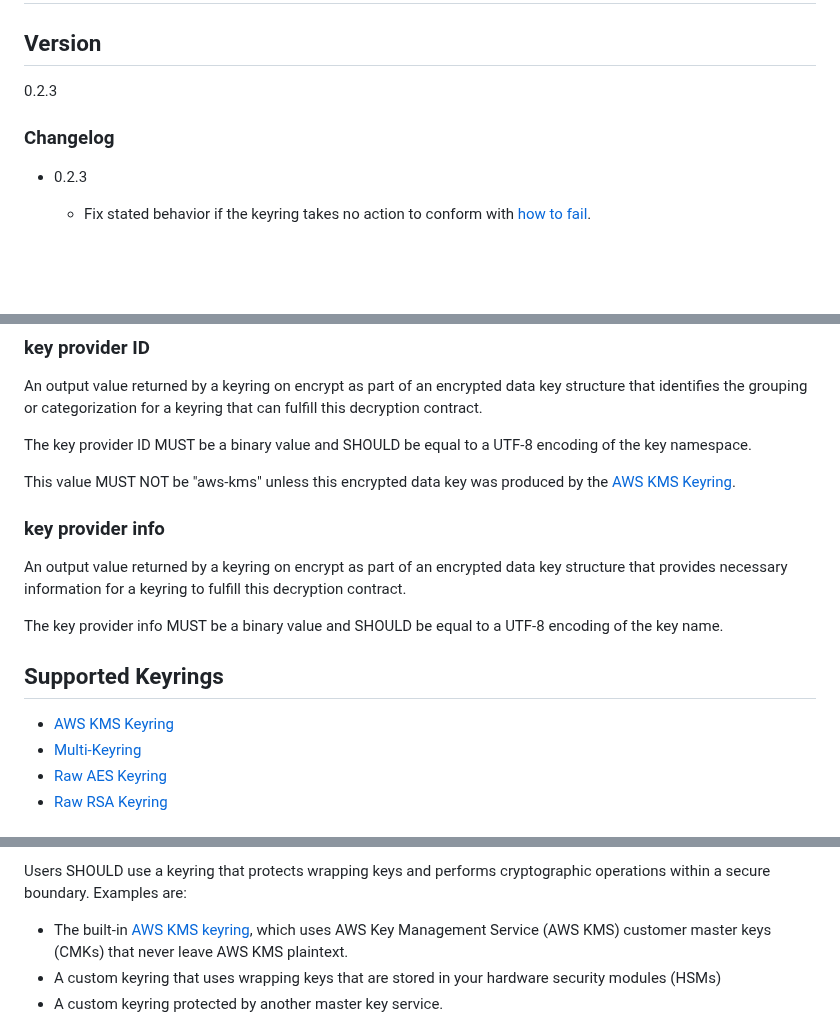
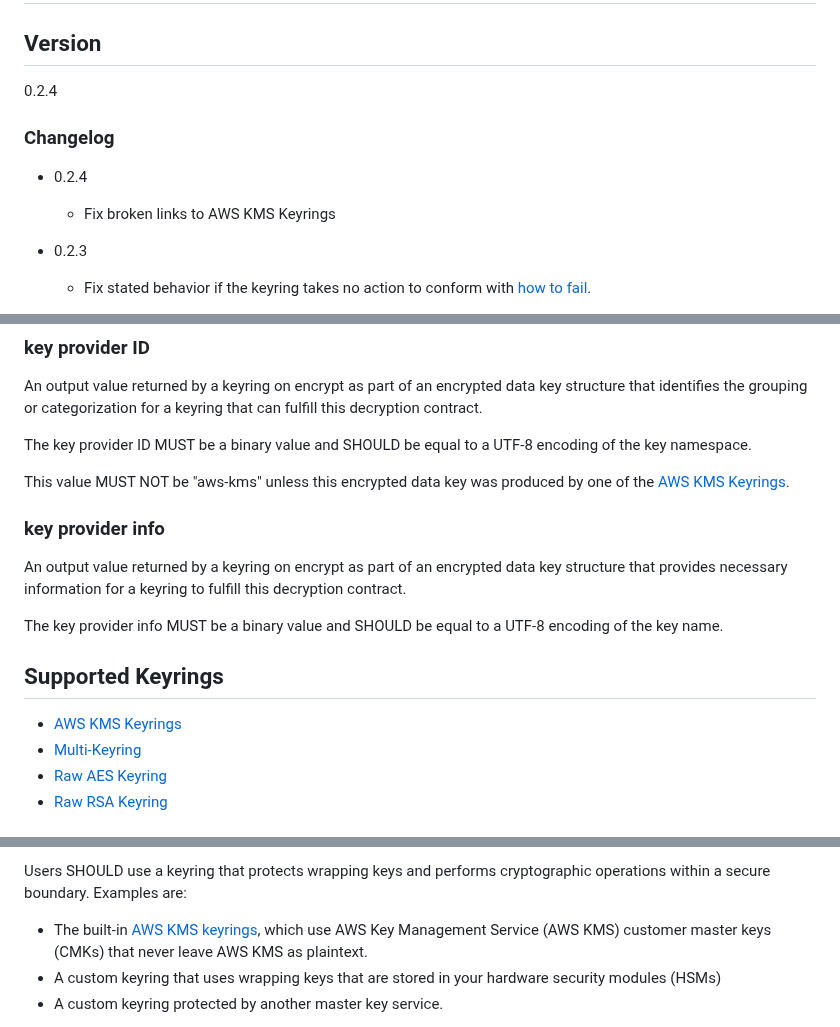
Before and after one commit to awslabs/aws-encryption-sdk-specification, a Markdown page: framework/keyring-interface.md, 3 parts joined by grey strips. Drawn GitHub-style; blank space fills up the shorter version.

Commit message:
chore: update keyring interface to reflect KMS keyring changes

```diff
--- a/framework/keyring-interface.md
+++ b/framework/keyring-interface.md
@@ -5,9 +5,13 @@
 
 ## Version
 
-0.2.3
+0.2.4
 
 ### Changelog
+
+- 0.2.4
+
+  - Fix broken links to AWS KMS Keyrings
 
 - 0.2.3
 
@@ -79,7 +83,7 @@ The key provider ID MUST be a binary value
 and SHOULD be equal to a UTF-8 encoding of the key namespace.
 
 This value MUST NOT be "aws-kms"
-unless this encrypted data key was produced by the [AWS KMS Keyring](kms-keyring.md).
+unless this encrypted data key was produced by one of the [AWS KMS Keyrings](./aws-kms/).
 
 ### key provider info
 
@@ -93,7 +97,7 @@ and SHOULD be equal to a UTF-8 encoding of the key name.
 
 ## Supported Keyrings
 
-- [AWS KMS Keyring](kms-keyring.md)
+- [AWS KMS Keyrings](./aws-kms/)
 - [Multi-Keyring](multi-keyring.md)
 - [Raw AES Keyring](raw-aes-keyring.md)
 - [Raw RSA Keyring](raw-rsa-keyring.md)
@@ -211,8 +215,8 @@ the decryption is overwhelmingly likely to fail.
 Users SHOULD use a keyring that protects wrapping keys and performs cryptographic operations within a secure boundary.
 Examples are:
 
-- The built-in [AWS KMS keyring](kms-keyring.md),
-  which uses AWS Key Management Service (AWS KMS) customer master keys (CMKs) that never leave AWS KMS plaintext.
+- The built-in [AWS KMS keyrings](./aws-kms),
+  which use AWS Key Management Service (AWS KMS) customer master keys (CMKs) that never leave AWS KMS as plaintext.
 - A custom keyring that uses wrapping keys that are stored in your hardware security modules (HSMs)
 - A custom keyring protected by another master key service.
 
```
Also changed, not shown: other parts of framework/keyring-interface.md (+1 -1 lines).
